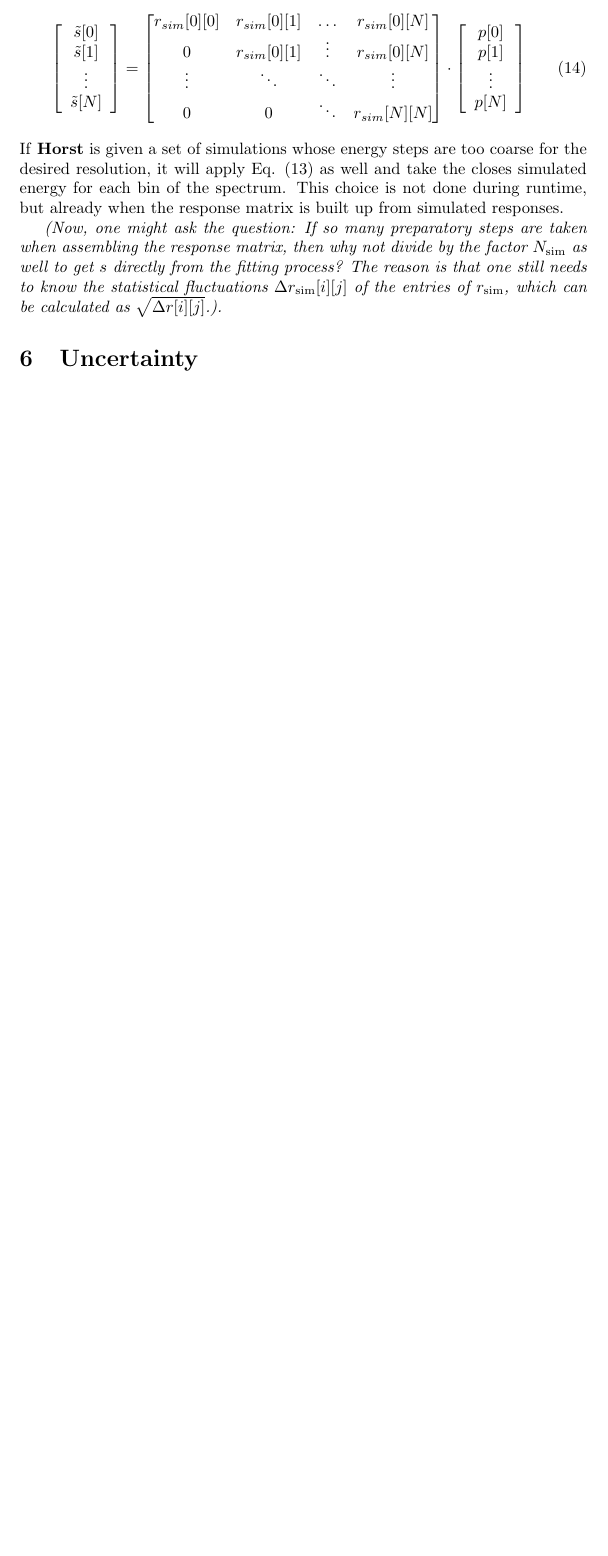
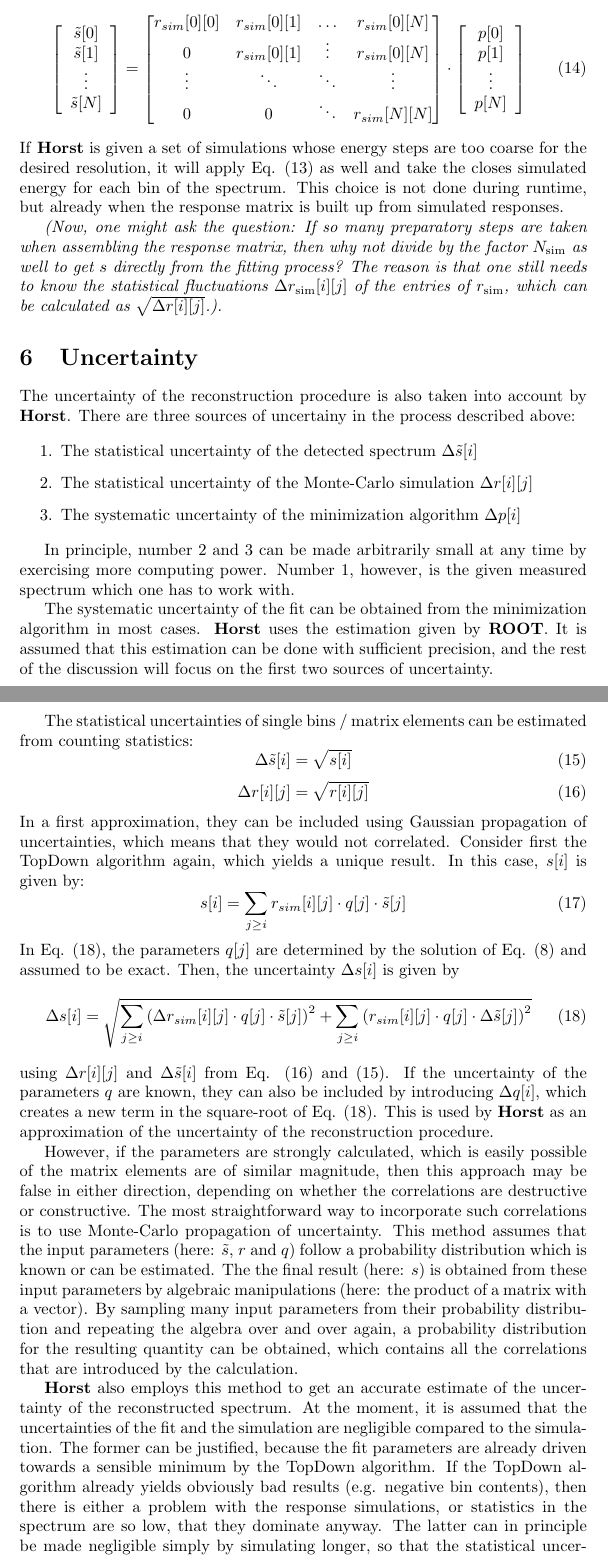
Before and after one commit to u-eff-gee/Horst, a LaTeX document (doc/doc.tex): part of page 6 of 6 before the commit and two parts of pages 6 and 7 of 8 after it, the two joined at a grey line, cut so that both start at the same text, the shorter picture padded with empty space. Compiled offline with pdfLaTeX.

Commit message:
Section in doc about uncertainty

```diff
--- a/doc/doc.tex
+++ b/doc/doc.tex
@@ -257,3 +257,65 @@ The reason is that one still needs to know the statistical fluctuations $\Delta
 
 \section{Uncertainty}
 \label{Uncertainty}
+
+The uncertainty of the reconstruction procedure is also taken into account by \textbf{Horst}.
+There are three sources of uncertainy in the process described above:
+
+\begin{enumerate}
+	\item The statistical uncertainty of the detected spectrum $\Delta \tilde{s}[i]$
+	\item The statistical uncertainty of the Monte-Carlo simulation $\Delta r[i][j]$
+	\item The systematic uncertainty of the minimization algorithm $\Delta p[i]$
+\end{enumerate}
+
+In principle, number 2 and 3 can be made arbitrarily small at any time by exercising more computing power. Number 1, however, is the given measured spectrum which one has to work with.
+
+The systematic uncertainty of the fit can be obtained from the minimization algorithm in most cases.
+\textbf{Horst} uses the estimation given by \textbf{ROOT}.
+It is assumed that this estimation can be done with sufficient precision, and the rest of the discussion will focus on the first two sources of uncertainty.
+
+The statistical uncertainties of single bins / matrix elements can be estimated from counting statistics:
+%
+\begin{equation}
+	\label{spectrum_uncertainty}
+	\Delta \tilde{s} [i] = \sqrt{ s[i] }
+\end{equation}
+\begin{equation}
+	\label{simulation_uncertainty}
+	\Delta r [i][j] = \sqrt{ r[i][j] }
+\end{equation}
+%
+In a first approximation, they can be included using Gaussian propagation of uncertainties, which means that they would not correlated.
+Consider first the TopDown algorithm again, which yields a unique result.
+In this case, $s[i]$ is given by:
+%
+\begin{equation}
+	\label{topdown_uncertainty}
+	s[i] = \sum_{j \geq i} r_{sim}[i][j] \cdot q[j] \cdot \tilde{s}[j]
+\end{equation}
+%
+In Eq. (\ref{topdown_uncertainty}), the parameters $q[j]$ are determined by the solution of Eq. (\ref{matrix_equation_triangle_explicit}) and assumed to be exact.
+Then, the uncertainty $\Delta s[i]$ is given by
+%
+\begin{equation}
+	\label{topdown_uncertainty}
+	\Delta s[i] = \sqrt{\sum_{j \geq i} \left( \Delta r_{sim}[i][j] \cdot q[j] \cdot \tilde{s}[j] \right)^2 + \sum_{j \geq i} \left( r_{sim}[i][j] \cdot q[j] \cdot \Delta \tilde{s}[j] \right)^2}
+\end{equation}
+%
+using $\Delta r[i][j]$ and $\Delta \tilde{s} [i]$ from Eq. (\ref{simulation_uncertainty}) and (\ref{spectrum_uncertainty}).
+If the uncertainty of the parameters $q$ are known, they can also be included by introducing $\Delta q[i]$, which creates a new term in the square-root of Eq. (\ref{topdown_uncertainty}).
+This is used by \textbf{Horst} as an approximation of the uncertainty of the reconstruction procedure.
+
+However, if the parameters are strongly calculated, which is easily possible of the matrix elements are of similar magnitude, then this approach may be false in either direction, depending on whether the correlations are destructive or constructive.
+The most straightforward way to incorporate such correlations is to use Monte-Carlo propagation of uncertainty.
+This method assumes that the input parameters (here: $\tilde{s}$, $r$ and $q$) follow a probability distribution which is known or can be estimated.
+The the final result (here: $s$) is obtained from these input parameters by algebraic manipulations (here: the product of a matrix with a vector).
+By sampling many input parameters from their probability distribution and repeating the algebra over and over again, a probability distribution for the resulting quantity can be obtained, which contains all the correlations that are introduced by the calculation.
+
+\textbf{Horst} also employs this method to get an accurate estimate of the uncertainty of the reconstructed spectrum.
+At the moment, it is assumed that the uncertainties of the fit and the simulation are negligible compared to the simulation.
+The former can be justified, because the fit parameters are already driven towards a sensible minimum by the TopDown algorithm.
+If the TopDown algorithm already yields obviously bad results (e.g. negative bin contents), then there is either a problem with the response simulations, or statistics in the spectrum are so low, that they dominate anyway.
+The latter can in principle be made negligible simply by simulating longer, so that the statistical uncertainty of the simulation is negligible compared to the systematic uncertainty of the model.
+Therefore, \textbf{Horst} applies the Monte-Carlo method by assuming a normal distribution $\mathcal{N}(\mu [i], \sigma [i])$ for the content of each bin of the detected spectrum $\tilde{s}[i]$, with the mean value:
+%
+\begin{equation}
```
Also changed, not shown: doc/doc.tex (20 more changed lines).
